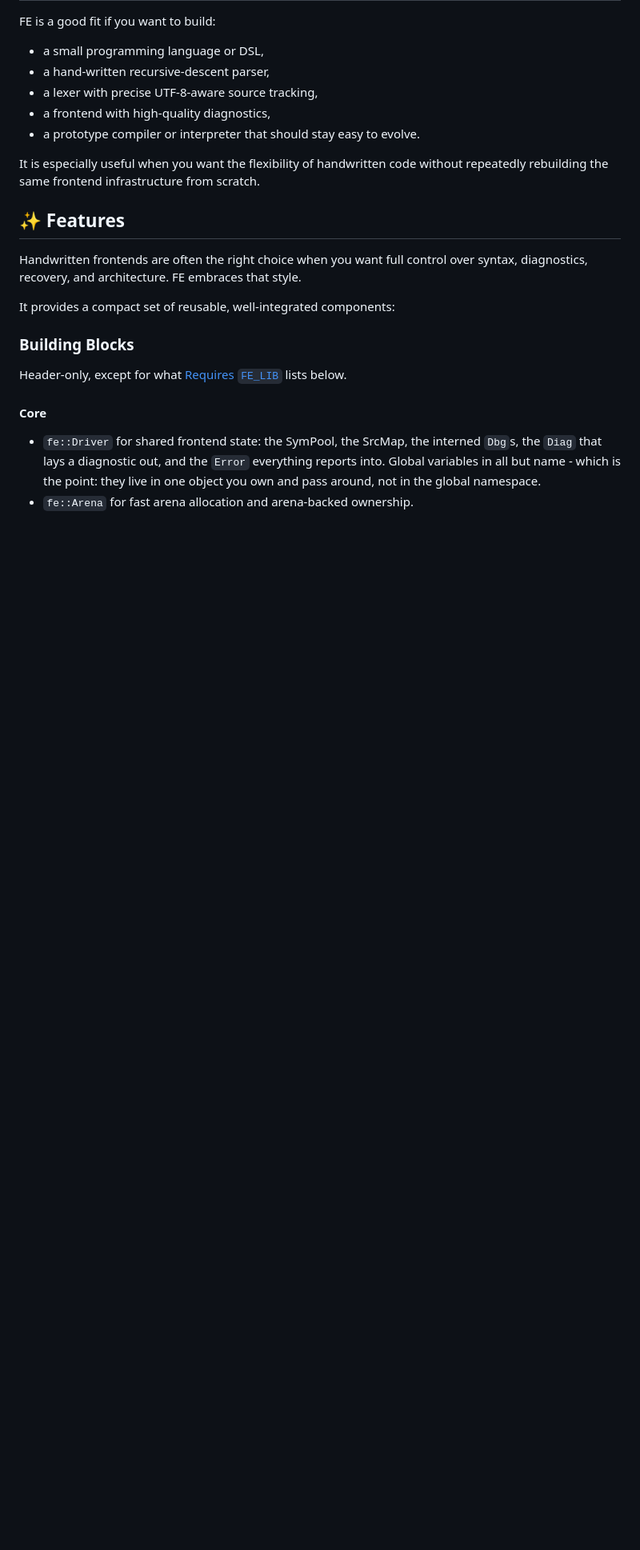
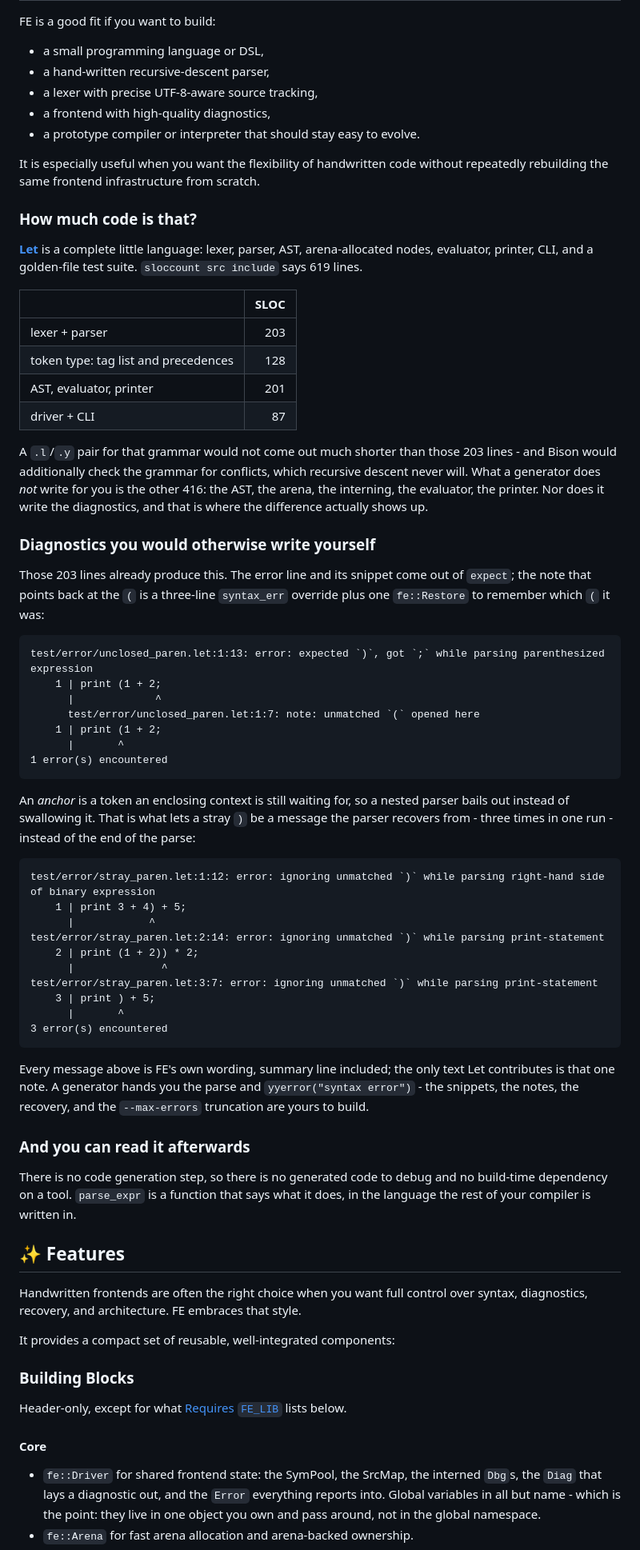
Before and after one commit to leissa/fe, a Markdown page: docs/README.md, the part around one of its changes. Shown at 80% size. GitHub-like rendering; blank space fills up the shorter version.

````diff
--- a/docs/README.md
+++ b/docs/README.md
@@ -32,6 +32,61 @@ FE is a good fit if you want to build:
 - a prototype compiler or interpreter that should stay easy to evolve.
 
 It is especially useful when you want the flexibility of handwritten code without repeatedly rebuilding the same frontend infrastructure from scratch.
+
+### How much code is that?
+
+[**Let**](https://github.com/leissa/let) is a complete little language: lexer, parser, AST, arena-allocated nodes, evaluator, printer, CLI, and a golden-file test suite.
+`sloccount src include` says 619 lines.
+
+| | SLOC |
+| ------------------------------------ | ---: |
+| lexer + parser                       |  203 |
+| token type: tag list and precedences |  128 |
+| AST, evaluator, printer              |  201 |
+| driver + CLI                         |   87 |
+
+A `.l`/`.y` pair for that grammar would not come out much shorter than those 203 lines - and Bison would additionally check the grammar for conflicts, which recursive descent never will.
+What a generator does *not* write for you is the other 416: the AST, the arena, the interning, the evaluator, the printer.
+Nor does it write the diagnostics, and that is where the difference actually shows up.
+
+### Diagnostics you would otherwise write yourself
+
+Those 203 lines already produce this.
+The error line and its snippet come out of `expect`; the note that points back at the `(` is a three-line `syntax_err` override plus one `fe::Restore` to remember which `(` it was:
+
+```
+test/error/unclosed_paren.let:1:13: error: expected `)`, got `;` while parsing parenthesized expression
+    1 | print (1 + 2;
+      |             ^
+      test/error/unclosed_paren.let:1:7: note: unmatched `(` opened here
+    1 | print (1 + 2;
+      |       ^
+1 error(s) encountered
+```
+
+An *anchor* is a token an enclosing context is still waiting for, so a nested parser bails out instead of swallowing it.
+That is what lets a stray `)` be a message the parser recovers from - three times in one run - instead of the end of the parse:
+
+```
+test/error/stray_paren.let:1:12: error: ignoring unmatched `)` while parsing right-hand side of binary expression
+    1 | print 3 + 4) + 5;
+      |            ^
+test/error/stray_paren.let:2:14: error: ignoring unmatched `)` while parsing print-statement
+    2 | print (1 + 2)) * 2;
+      |              ^
+test/error/stray_paren.let:3:7: error: ignoring unmatched `)` while parsing print-statement
+    3 | print ) + 5;
+      |       ^
+3 error(s) encountered
+```
+
+Every message above is FE's own wording, summary line included; the only text Let contributes is that one note.
+A generator hands you the parse and `yyerror("syntax error")` - the snippets, the notes, the recovery, and the `--max-errors` truncation are yours to build.
+
+### And you can read it afterwards
+
+There is no code generation step, so there is no generated code to debug and no build-time dependency on a tool.
+`parse_expr` is a function that says what it does, in the language the rest of your compiler is written in.
 
 ## ✨ Features
 
````
Also changed, not shown: other parts of docs/README.md (+7 -4 lines).
